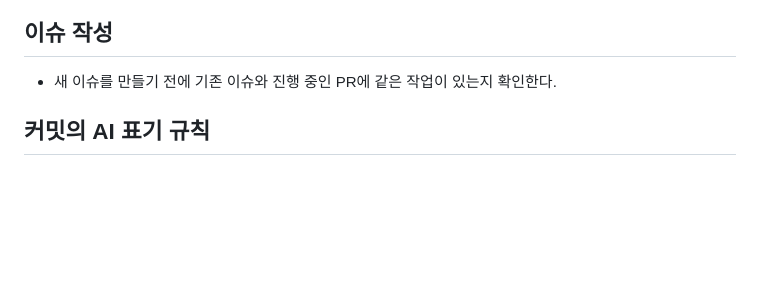
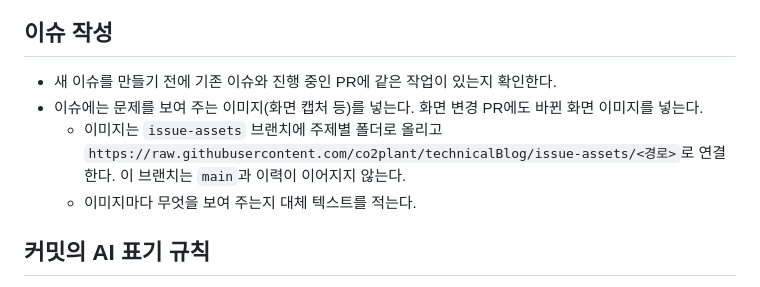
Before and after one commit to co2plant/technicalBlog, a Markdown page: AGENTS.md, the part around the change. Rendered like a GitHub page; blank space fills up the shorter version.

Commit message:
docs: 이슈와 화면 변경 PR에 이미지를 넣는 규칙 추가
- 이슈에는 문제를 보여 주는 이미지를, 화면 변경 PR에는 바뀐 화면 이미지를 넣음
- gh 명령으로는 GitHub 첨부 파일을 올릴 수 없어 이미지는 issue-assets 브랜치에 두고 연결함

Assisted-by: Claude Code:claude-opus-5-5

```diff
--- a/AGENTS.md
+++ b/AGENTS.md
@@ -48,6 +48,9 @@ KRDS는 라이트 모드와 "선명한 화면 모드(고대비)"만 정의한다
 ## 이슈 작성
 
 - 새 이슈를 만들기 전에 기존 이슈와 진행 중인 PR에 같은 작업이 있는지 확인한다.
+- 이슈에는 문제를 보여 주는 이미지(화면 캡처 등)를 넣는다. 화면 변경 PR에도 바뀐 화면 이미지를 넣는다.
+  - 이미지는 `issue-assets` 브랜치에 주제별 폴더로 올리고 `https://raw.githubusercontent.com/co2plant/technicalBlog/issue-assets/<경로>`로 연결한다. 이 브랜치는 `main`과 이력이 이어지지 않는다.
+  - 이미지마다 무엇을 보여 주는지 대체 텍스트를 적는다.
 
 ## 커밋의 AI 표기 규칙
 
```
